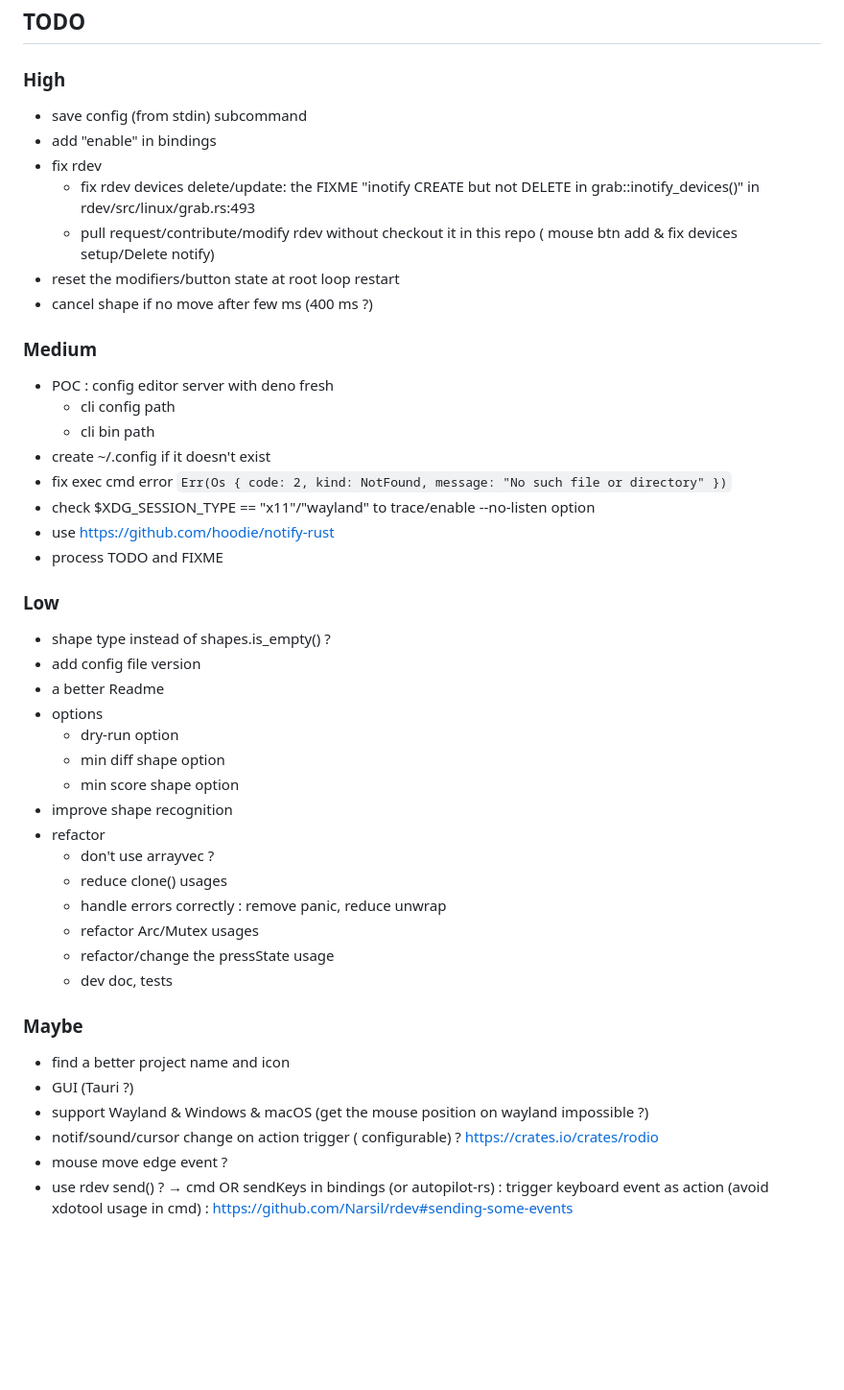
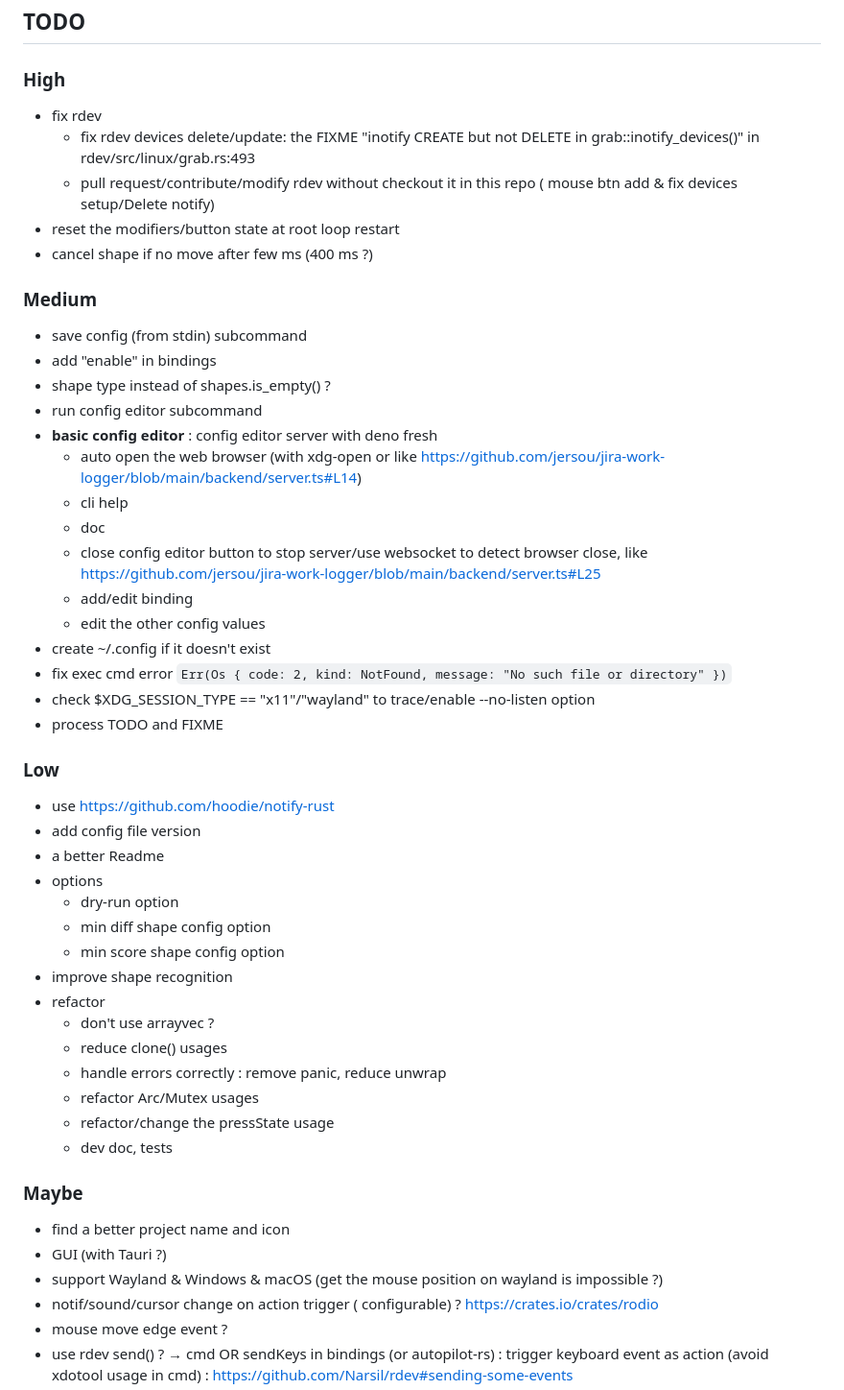
Before and after one commit to jersou/mouse-actions, a Markdown page: README.md, the part around the change printed below. Shown: that part at 96% size. GitHub-like rendering; blank space fills up the shorter version.

```diff
--- a/README.md
+++ b/README.md
@@ -358,8 +370,6 @@ cargo build --release
 
 ### High
 
-* save config (from stdin) subcommand
-* add "enable" in bindings
 * fix rdev
     * fix rdev devices delete/update: the FIXME "inotify CREATE but not DELETE
       in grab::inotify_devices()" in rdev/src/linux/grab.rs:493
@@ -370,25 +380,35 @@ cargo build --release
 
 ### Medium
 
-* POC : config editor server with deno fresh
-    * cli config path
-    * cli bin path
+* save config (from stdin) subcommand
+* add "enable" in bindings
+* shape type instead of shapes.is_empty() ?
+* run config editor subcommand
+* **basic config editor** : config editor server with deno fresh
+    * auto open the web browser (with xdg-open or
+      like https://github.com/jersou/jira-work-logger/blob/main/backend/server.ts#L14)
+    * cli help
+    * doc
+    * close config editor button to stop server/use websocket to detect browser
+      close,
+      like https://github.com/jersou/jira-work-logger/blob/main/backend/server.ts#L25
+    * add/edit binding
+    * edit the other config values
 * create ~/.config if it doesn't exist
 * fix exec cmd
   error `Err(Os { code: 2, kind: NotFound, message: "No such file or directory" })`
 * check $XDG_SESSION_TYPE == "x11"/"wayland" to trace/enable --no-listen option
-* use https://github.com/hoodie/notify-rust
 * process TODO and FIXME
 
 ### Low
 
-* shape type instead of shapes.is_empty() ?
+* use https://github.com/hoodie/notify-rust
 * add config file version
 * a better Readme
 * options
     * dry-run option
-    * min diff shape option
-    * min score shape option
+    * min diff shape config option
+    * min score shape config option
 * improve shape recognition
 * refactor
     * don't use arrayvec ?
@@ -401,9 +421,9 @@ cargo build --release
 ### Maybe
 
 * find a better project name and icon
-* GUI (Tauri ?)
+* GUI (with Tauri ?)
 * support Wayland & Windows & macOS (get the mouse position on wayland
-  impossible ?)
+  is impossible ?)
 * notif/sound/cursor change on action trigger (
   configurable) ? https://crates.io/crates/rodio
 * mouse move edge event ?
```
Also changed, not shown: other parts of README.md (+14 -2 lines), config-editor/mace.png (added).
